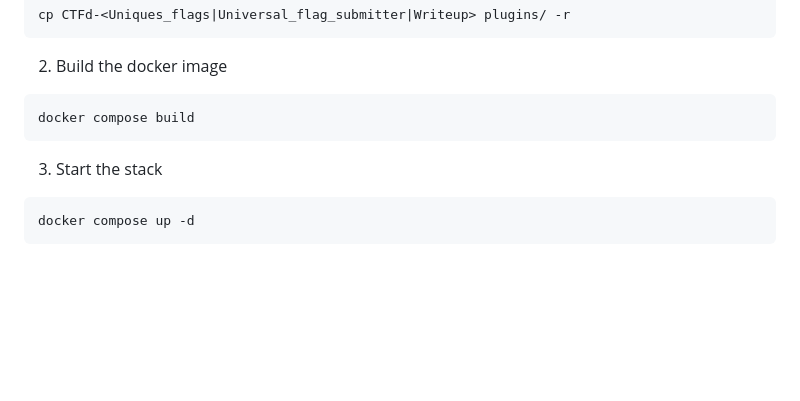
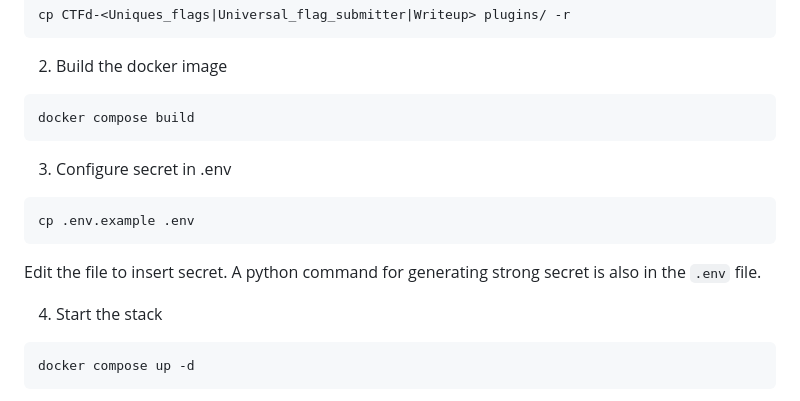
Before and after one commit to YWxleGlz/CTFd-Plugins, a Markdown page: README.md, the part around the change. GitHub-like rendering; blank space fills up the shorter version.

Commit message:
Add instruction about secret

````diff
--- a/README.md
+++ b/README.md
@@ -77,7 +77,14 @@ cp CTFd-<Uniques_flags|Universal_flag_submitter|Writeup> plugins/ -r
 ```bash
 docker compose build
 ```
-3. Start the stack
+
+3. Configure secret in .env
+```bash
+cp .env.example .env
+```
+Edit the file to insert secret. A python command for generating strong secret is also in the `.env` file.
+
+4. Start the stack
 ```bash
 docker compose up -d
 ```
````
